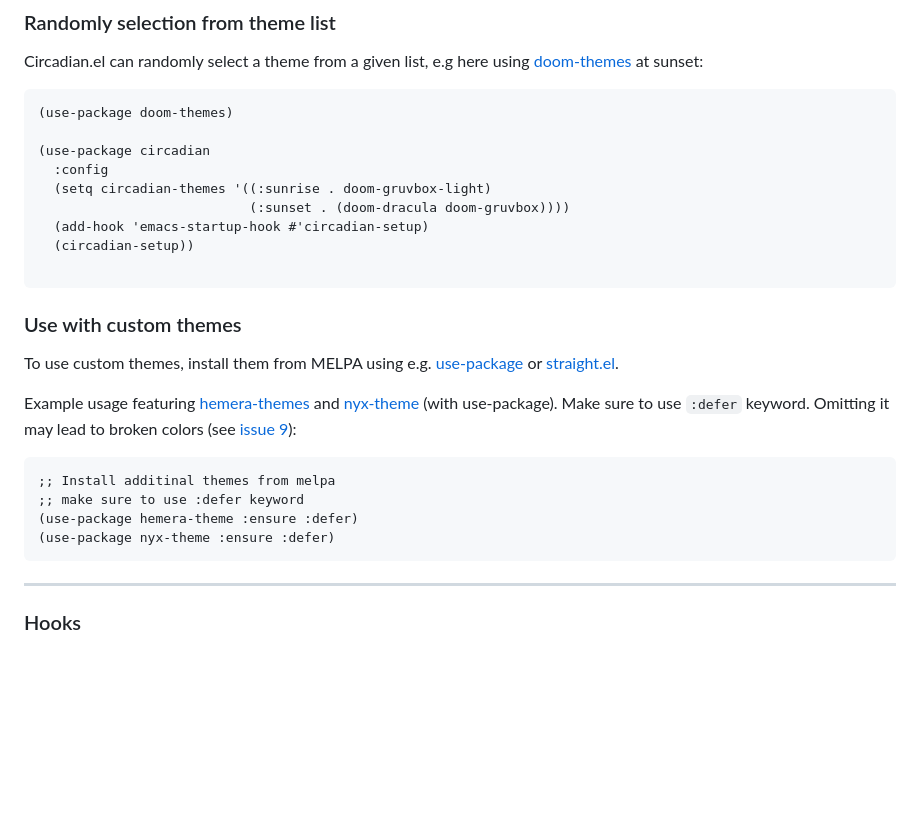
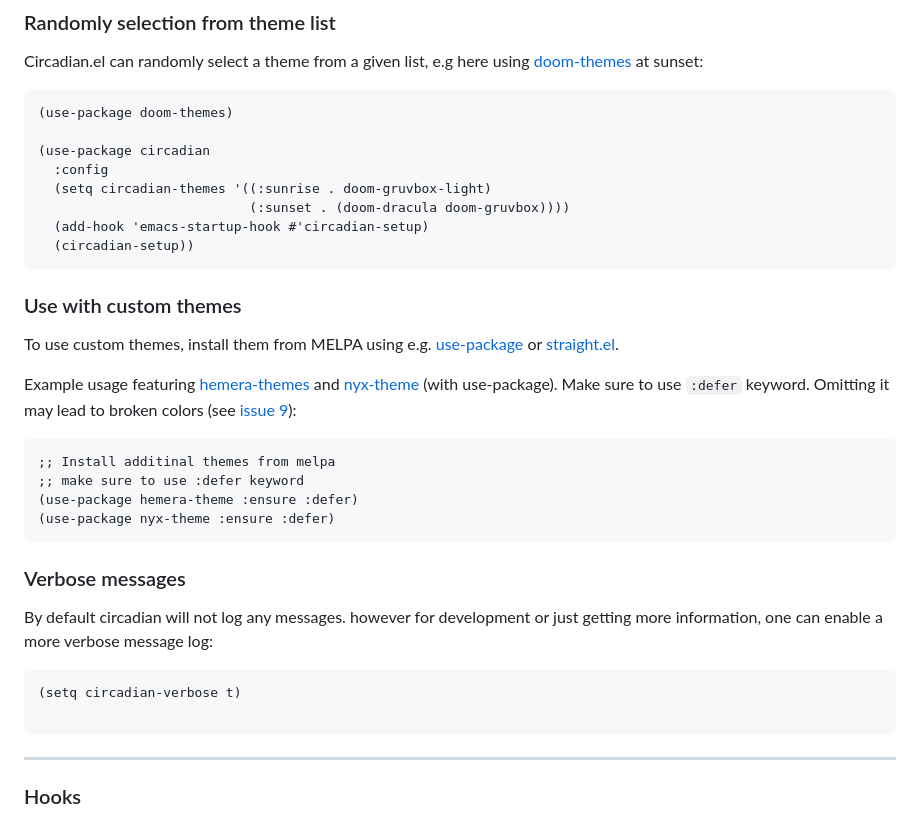
Before and after one commit to guidoschmidt/circadian.el, a Markdown page: README.md, the part around the change. GitHub-like rendering; blank space fills up the shorter version.

Commit message:
EDIT/README.md: hint about `circadian-verbose`

````diff
--- a/README.md
+++ b/README.md
@@ -81,7 +81,6 @@ Circadian.el can randomly select a theme from a given list, e.g here using [doom
                            (:sunset . (doom-dracula doom-gruvbox))))
   (add-hook 'emacs-startup-hook #'circadian-setup)
   (circadian-setup))
-
 ```
 
 
@@ -100,6 +99,16 @@ to use `:defer` keyword. Omitting it may lead to broken colors
 ;; make sure to use :defer keyword
 (use-package hemera-theme :ensure :defer)
 (use-package nyx-theme :ensure :defer)
+```
+
+
+### Verbose messages
+By default circadian will not log any messages. however for development or just
+getting more information, one can enable a more verbose message log:
+
+```elisp
+(setq circadian-verbose t)
+
 ```
 
 ---
````
